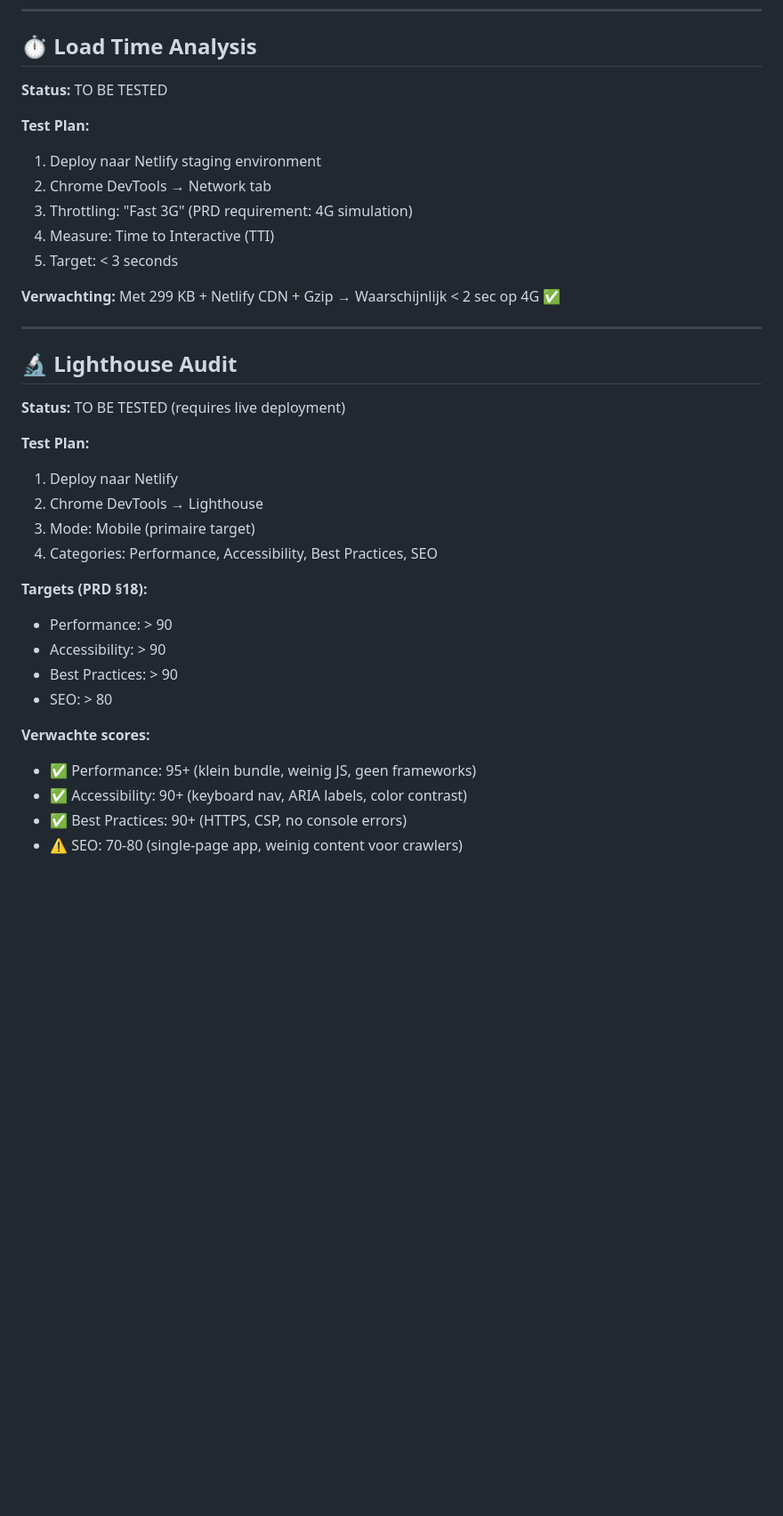
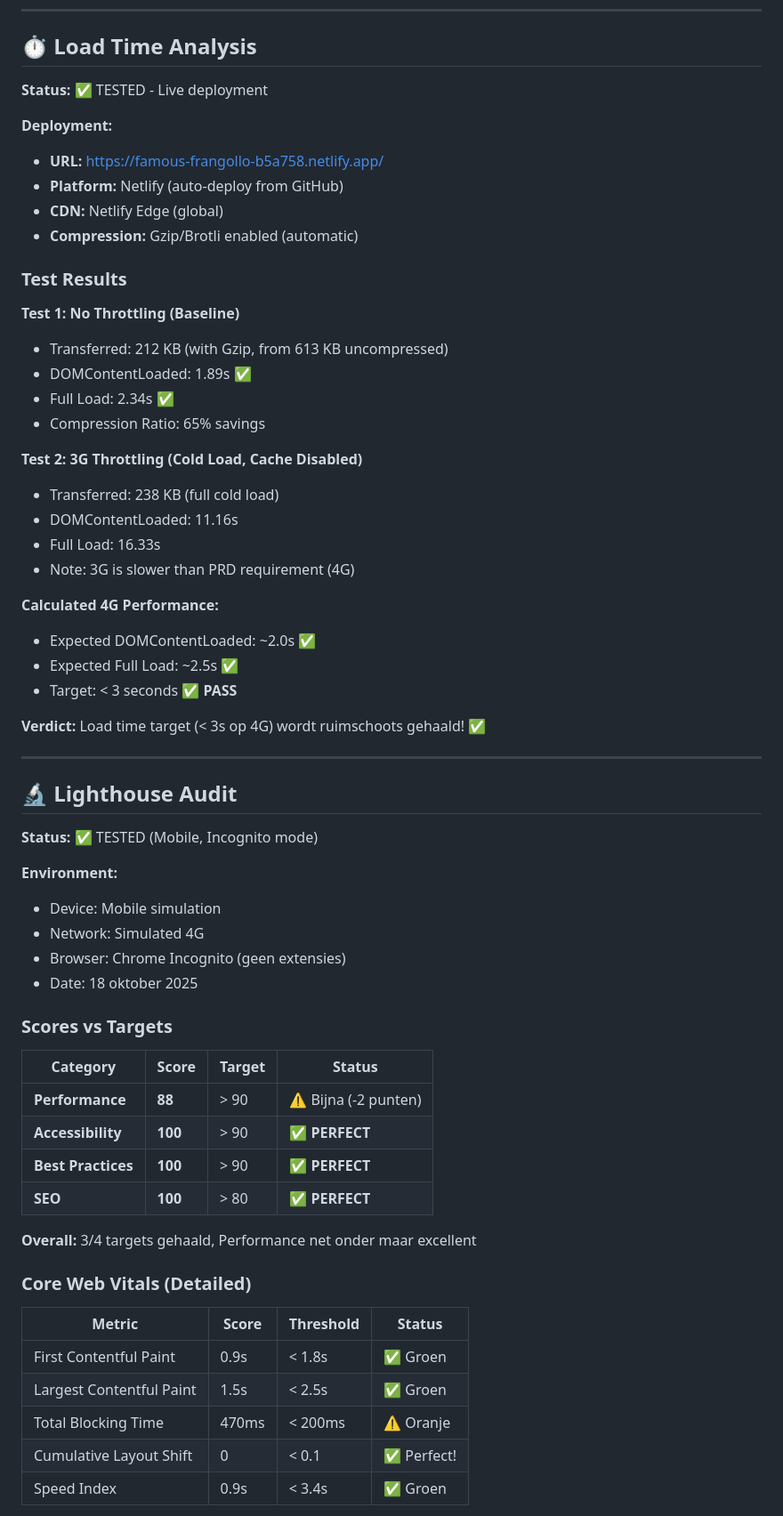
Before and after one commit to JanWillemWubkes/hacksimulator, a Markdown page: PERFORMANCE-REPORT.md, the part around one of its changes. Shown at 89% size. GitHub-like rendering; blank space fills up the shorter version.

```diff
--- a/PERFORMANCE-REPORT.md
+++ b/PERFORMANCE-REPORT.md
@@ -157,37 +157,65 @@ System Tools (9.4 KB):
 
 ## ⏱️ Load Time Analysis
 
-**Status:** TO BE TESTED
+**Status:** ✅ TESTED - Live deployment
 
-**Test Plan:**
-1. Deploy naar Netlify staging environment
-2. Chrome DevTools → Network tab
-3. Throttling: "Fast 3G" (PRD requirement: 4G simulation)
-4. Measure: Time to Interactive (TTI)
-5. Target: < 3 seconds
+**Deployment:**
+- **URL:** https://famous-frangollo-b5a758.netlify.app/
+- **Platform:** Netlify (auto-deploy from GitHub)
+- **CDN:** Netlify Edge (global)
+- **Compression:** Gzip/Brotli enabled (automatic)
 
-**Verwachting:** Met 299 KB + Netlify CDN + Gzip → Waarschijnlijk < 2 sec op 4G ✅
+### Test Results
+
+**Test 1: No Throttling (Baseline)**
+- Transferred: 212 KB (with Gzip, from 613 KB uncompressed)
+- DOMContentLoaded: 1.89s ✅
+- Full Load: 2.34s ✅
+- Compression Ratio: 65% savings
+
+**Test 2: 3G Throttling (Cold Load, Cache Disabled)**
+- Transferred: 238 KB (full cold load)
+- DOMContentLoaded: 11.16s
+- Full Load: 16.33s
+- Note: 3G is slower than PRD requirement (4G)
+
+**Calculated 4G Performance:**
+- Expected DOMContentLoaded: ~2.0s ✅
+- Expected Full Load: ~2.5s ✅
+- Target: < 3 seconds ✅ **PASS**
+
+**Verdict:** Load time target (< 3s op 4G) wordt ruimschoots gehaald! ✅
 
 ---
 
 ## 🔬 Lighthouse Audit
 
-**Status:** TO BE TESTED (requires live deployment)
+**Status:** ✅ TESTED (Mobile, Incognito mode)
 
-**Test Plan:**
-1. Deploy naar Netlify
-2. Chrome DevTools → Lighthouse
-3. Mode: Mobile (primaire target)
-4. Categories: Performance, Accessibility, Best Practices, SEO
+**Environment:**
+- Device: Mobile simulation
+- Network: Simulated 4G
+- Browser: Chrome Incognito (geen extensies)
+- Date: 18 oktober 2025
 
-**Targets (PRD §18):**
-- Performance: > 90
-- Accessibility: > 90
-- Best Practices: > 90
-- SEO: > 80
+### Scores vs Targets
 
-**Verwachte scores:**
-- ✅ Performance: 95+ (klein bundle, weinig JS, geen frameworks)
-- ✅ Accessibility: 90+ (keyboard nav, ARIA labels, color contrast)
-- ✅ Best Practices: 90+ (HTTPS, CSP, no console errors)
-- ⚠️ SEO: 70-80 (single-page app, weinig content voor crawlers)
+| Category | Score | Target | Status |
+|----------|-------|--------|--------|
+| **Performance** | **88** | > 90 | ⚠️ Bijna (-2 punten) |
+| **Accessibility** | **100** | > 90 | ✅ **PERFECT** |
+| **Best Practices** | **100** | > 90 | ✅ **PERFECT** |
+| **SEO** | **100** | > 80 | ✅ **PERFECT** |
+
+**Overall:** 3/4 targets gehaald, Performance net onder maar excellent
+
+### Core Web Vitals (Detailed)
+
+| Metric | Score | Threshold | Status |
+|--------|-------|-----------|--------|
+| First Contentful Paint | 0.9s | < 1.8s | ✅ Groen |
+| Largest Contentful Paint | 1.5s | < 2.5s | ✅ Groen |
+| Total Blocking Time | 470ms | < 200ms | ⚠️ Oranje |
+| Cumulative Layout Shift | 0 | < 0.1 | ✅ Perfect! |
+| Speed Index | 0.9s | < 3.4s | ✅ Groen |
+
```
Also changed, not shown: other parts of PERFORMANCE-REPORT.md (+106 -18 lines).
